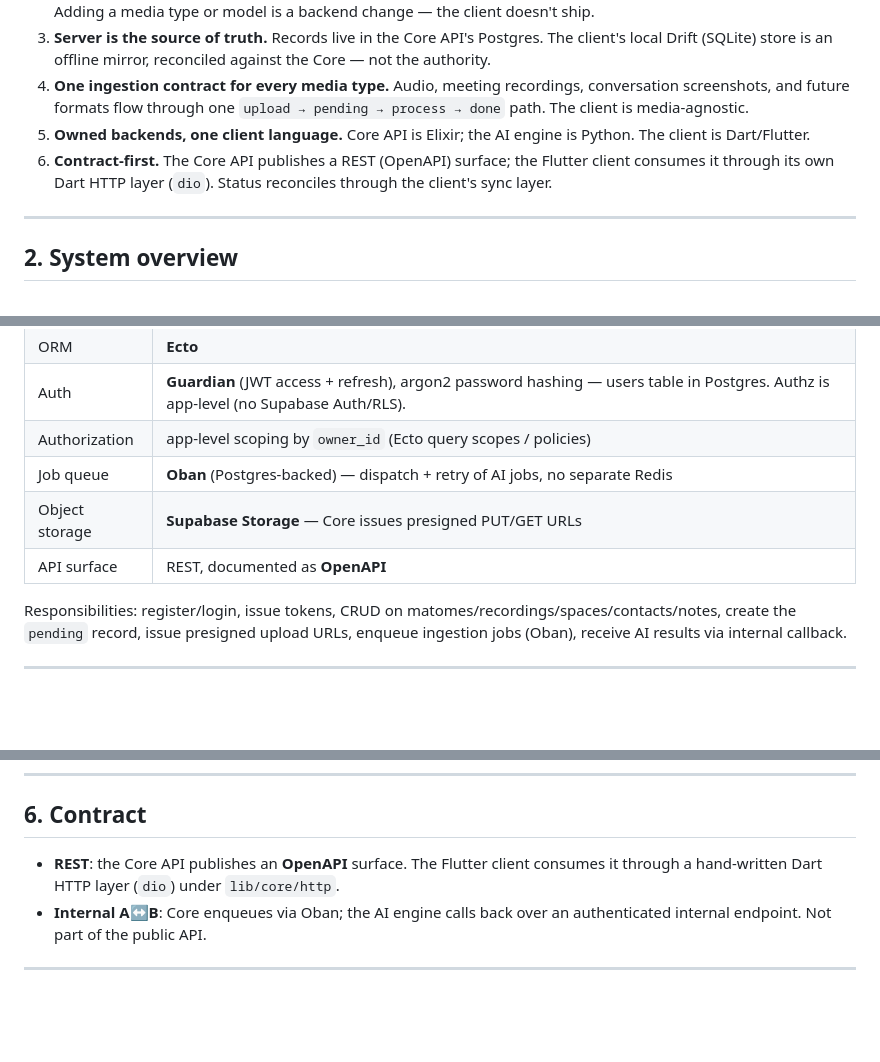
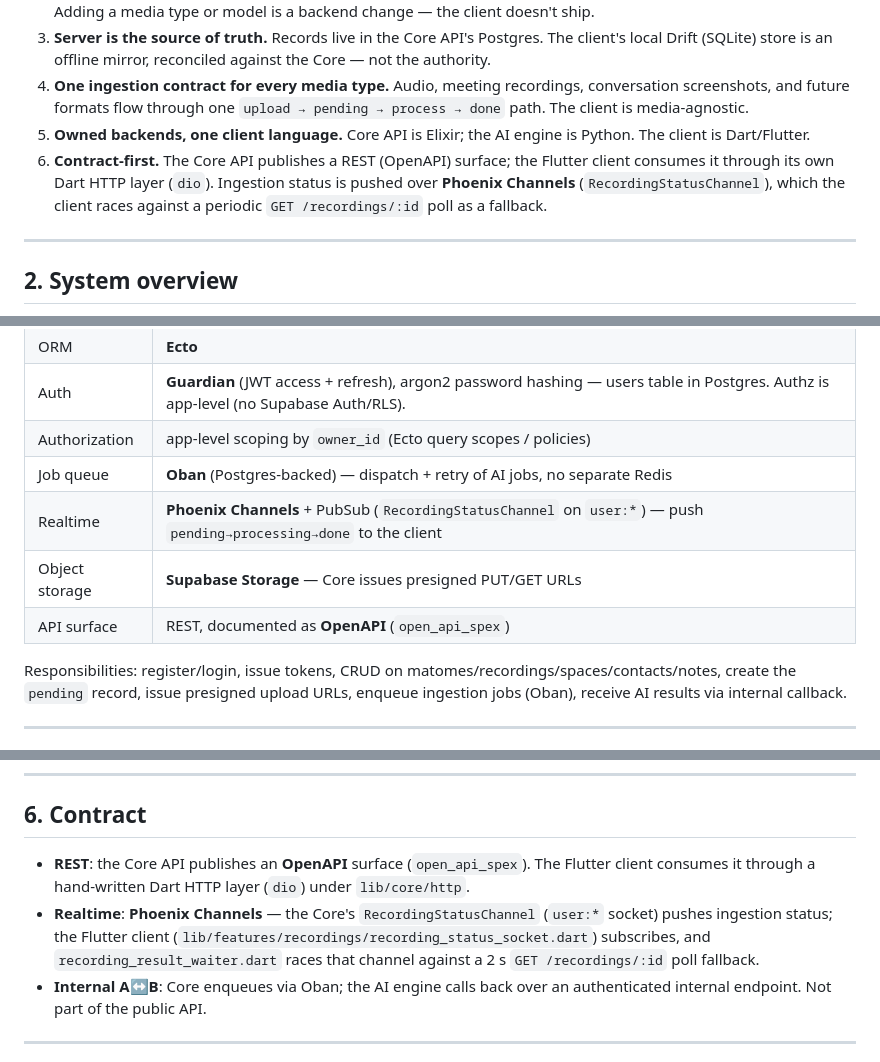
Before and after one commit to matome-org/matome-app, a Markdown page: .docs/architecture.md, 3 parts joined by grey strips. GitHub-like rendering; blank space fills up the shorter version.

```diff
--- a/.docs/architecture.md
+++ b/.docs/architecture.md
@@ -19,7 +19,7 @@
 3. **Server is the source of truth.** Records live in the Core API's Postgres. The client's local Drift (SQLite) store is an offline mirror, reconciled against the Core — not the authority.
 4. **One ingestion contract for every media type.** Audio, meeting recordings, conversation screenshots, and future formats flow through one `upload → pending → process → done` path. The client is media-agnostic.
 5. **Owned backends, one client language.** Core API is Elixir; the AI engine is Python. The client is Dart/Flutter.
-6. **Contract-first.** The Core API publishes a REST (OpenAPI) surface; the Flutter client consumes it through its own Dart HTTP layer (`dio`). Status reconciles through the client's sync layer.
+6. **Contract-first.** The Core API publishes a REST (OpenAPI) surface; the Flutter client consumes it through its own Dart HTTP layer (`dio`). Ingestion status is pushed over **Phoenix Channels** (`RecordingStatusChannel`), which the client races against a periodic `GET /recordings/:id` poll as a fallback.
 
 ---
 
@@ -84,8 +87,9 @@ Owns everything except AI.
 | Auth | **Guardian** (JWT access + refresh), argon2 password hashing — users table in Postgres. Authz is app-level (no Supabase Auth/RLS). |
 | Authorization | app-level scoping by `owner_id` (Ecto query scopes / policies) |
 | Job queue | **Oban** (Postgres-backed) — dispatch + retry of AI jobs, no separate Redis |
+| Realtime | **Phoenix Channels** + PubSub (`RecordingStatusChannel` on `user:*`) — push `pending→processing→done` to the client |
 | Object storage | **Supabase Storage** — Core issues presigned PUT/GET URLs |
-| API surface | REST, documented as **OpenAPI** |
+| API surface | REST, documented as **OpenAPI** (`open_api_spex`) |
 
 Responsibilities: register/login, issue tokens, CRUD on matomes/recordings/spaces/contacts/notes, create the `pending` record, issue presigned upload URLs, enqueue ingestion jobs (Oban), receive AI results via internal callback.
 
@@ -139,7 +143,8 @@ A single Flutter codebase (`apps/flutter`) targets mobile, Linux desktop, and we
 
 ## 6. Contract
 
-- **REST**: the Core API publishes an **OpenAPI** surface. The Flutter client consumes it through a hand-written Dart HTTP layer (`dio`) under `lib/core/http`.
+- **REST**: the Core API publishes an **OpenAPI** surface (`open_api_spex`). The Flutter client consumes it through a hand-written Dart HTTP layer (`dio`) under `lib/core/http`.
+- **Realtime**: **Phoenix Channels** — the Core's `RecordingStatusChannel` (`user:*` socket) pushes ingestion status; the Flutter client (`lib/features/recordings/recording_status_socket.dart`) subscribes, and `recording_result_waiter.dart` races that channel against a 2 s `GET /recordings/:id` poll fallback.
 - **Internal A↔B**: Core enqueues via Oban; the AI engine calls back over an authenticated internal endpoint. Not part of the public API.
 
 ---
```
Also changed, not shown: other parts of .docs/architecture.md (+6 -1 lines), AGENTS.md (+6 -4 lines).
